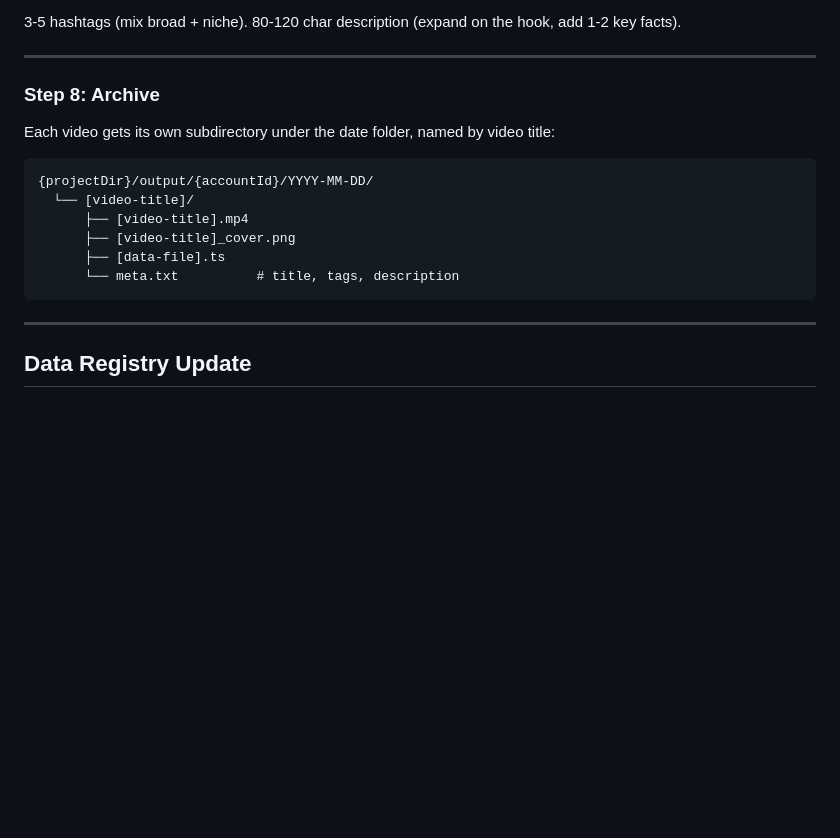
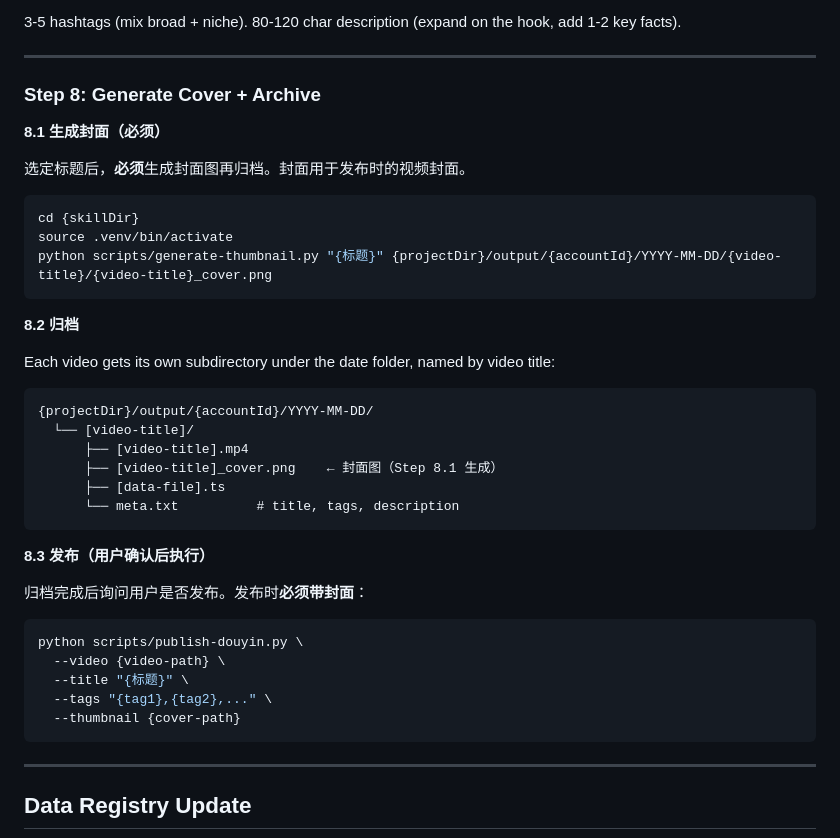
Before and after one commit to aiyuekuang/vidpilot, a Markdown page: SKILL.md, the part around the change. GitHub-like rendering; blank space fills up the shorter version.

Commit message:
feat: Step 8 明确封面生成 + 发布流程
- 拆分 Step 8 为 8.1 封面生成、8.2 归档、8.3 发布
- 封面生成为必须步骤，不可跳过
- 发布时必须带封面参数

````diff
--- a/SKILL.md
+++ b/SKILL.md
@@ -826,7 +826,19 @@ Title rules:
 
 ---
 
-### Step 8: Archive
+### Step 8: Generate Cover + Archive
+
+**8.1 生成封面（必须）**
+
+选定标题后，**必须**生成封面图再归档。封面用于发布时的视频封面。
+
+```bash
+cd {skillDir}
+source .venv/bin/activate
+python scripts/generate-thumbnail.py "{标题}" {projectDir}/output/{accountId}/YYYY-MM-DD/{video-title}/{video-title}_cover.png
+```
+
+**8.2 归档**
 
 Each video gets its own subdirectory under the date folder, named by video title:
 
@@ -834,9 +846,21 @@ Each video gets its own subdirectory under the date folder, named by video title
 {projectDir}/output/{accountId}/YYYY-MM-DD/
   └── [video-title]/
       ├── [video-title].mp4
-      ├── [video-title]_cover.png
+      ├── [video-title]_cover.png    ← 封面图（Step 8.1 生成）
       ├── [data-file].ts
       └── meta.txt          # title, tags, description
+```
+
+**8.3 发布（用户确认后执行）**
+
+归档完成后询问用户是否发布。发布时**必须带封面**：
+
+```bash
+python scripts/publish-douyin.py \
+  --video {video-path} \
+  --title "{标题}" \
+  --tags "{tag1},{tag2},..." \
+  --thumbnail {cover-path}
 ```
 
 ---
````
